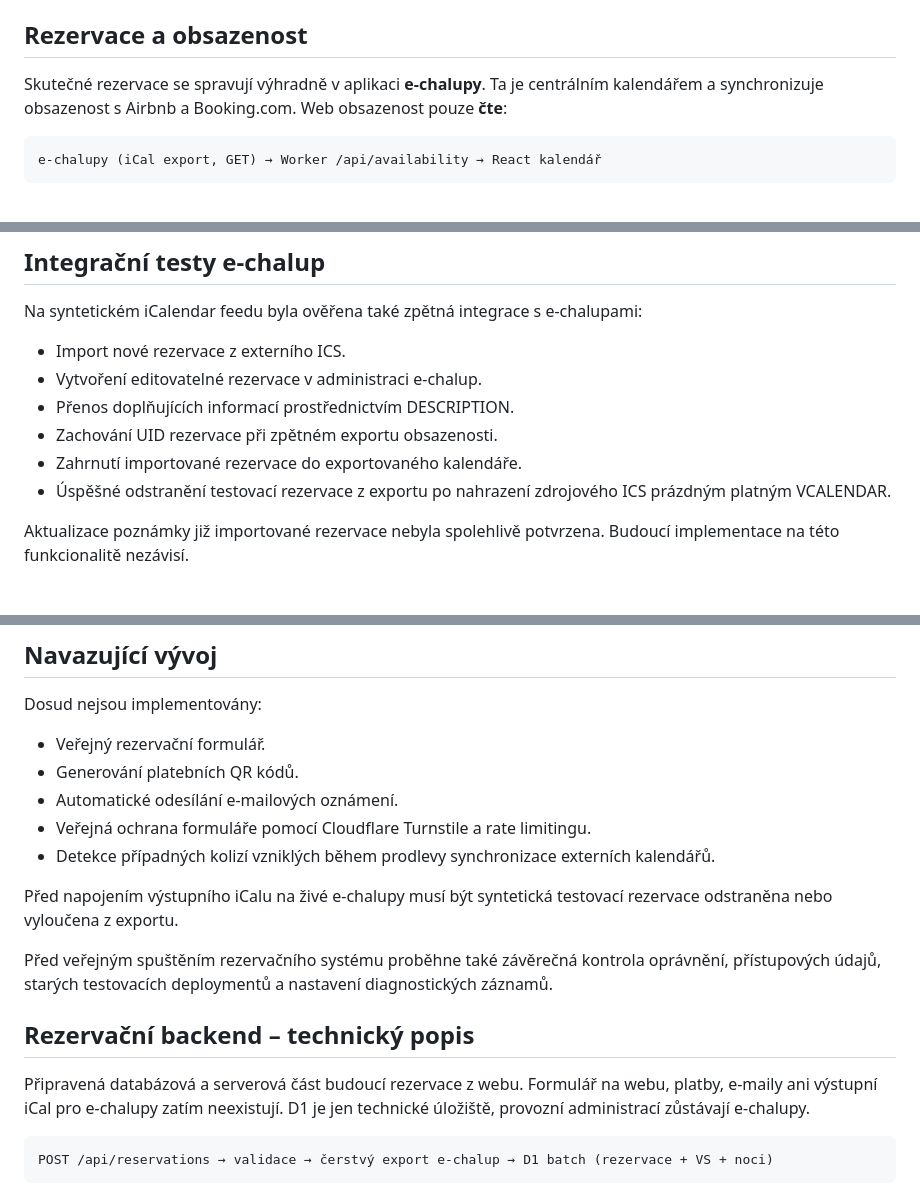
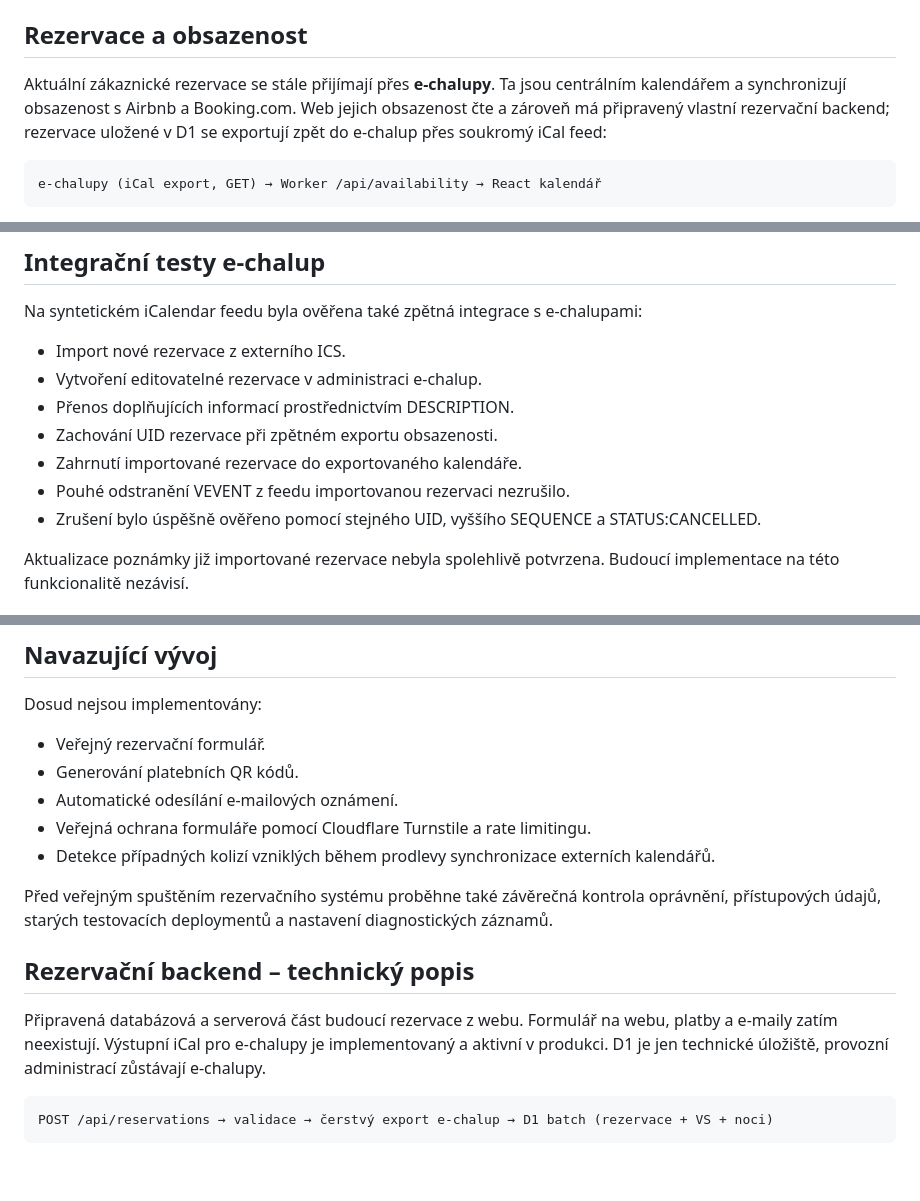
Before and after one commit to Hype-Cloud/Chalupa_Vsetice_Web, a Markdown page: README.md, 3 parts joined by grey strips. Rendered like a GitHub page; blank space fills up the shorter version.

Commit message:
README: oprava zastaralých pasáží po ověření na produkci
- Integrační testy e-chalup: vynechání VEVENT rezervaci nezrušilo, zrušení funguje přes stejné UID, vyšší SEQUENCE a STATUS:CANCELLED.
- Odstraněna zastaralá poznámka o napojení na živé e-chalupy.
- Technický popis: výstupní iCal je implementovaný a aktivní v produkci.
- Rezervace a obsazenost: méně absolutní popis role e-chalup a vlastního backendu.

````diff
--- a/README.md
+++ b/README.md
@@ -32,9 +32,10 @@ Cloudflare Workers.
 
 ## Rezervace a obsazenost
 
-Skutečné rezervace se spravují výhradně v aplikaci **e-chalupy**. Ta je
-centrálním kalendářem a synchronizuje obsazenost s Airbnb a Booking.com. Web
-obsazenost pouze **čte**:
+Aktuální zákaznické rezervace se stále přijímají přes **e-chalupy**. Ta jsou
+centrálním kalendářem a synchronizují obsazenost s Airbnb a Booking.com. Web jejich
+obsazenost čte a zároveň má připravený vlastní rezervační backend; rezervace uložené
+v D1 se exportují zpět do e-chalup přes soukromý iCal feed:
 
 ```
 e-chalupy (iCal export, GET) → Worker /api/availability → React kalendář
@@ -198,7 +199,8 @@ Na syntetickém iCalendar feedu byla ověřena také zpětná integrace s e-chal
 - Přenos doplňujících informací prostřednictvím DESCRIPTION.
 - Zachování UID rezervace při zpětném exportu obsazenosti.
 - Zahrnutí importované rezervace do exportovaného kalendáře.
-- Úspěšné odstranění testovací rezervace z exportu po nahrazení zdrojového ICS prázdným platným VCALENDAR.
+- Pouhé odstranění VEVENT z feedu importovanou rezervaci nezrušilo.
+- Zrušení bylo úspěšně ověřeno pomocí stejného UID, vyššího SEQUENCE a STATUS:CANCELLED.
 
 Aktualizace poznámky již importované rezervace nebyla spolehlivě potvrzena. Budoucí implementace na této funkcionalitě nezávisí.
 
@@ -220,14 +222,13 @@ Dosud nejsou implementovány:
 - Veřejná ochrana formuláře pomocí Cloudflare Turnstile a rate limitingu.
 - Detekce případných kolizí vzniklých během prodlevy synchronizace externích kalendářů.
 
-Před napojením výstupního iCalu na živé e-chalupy musí být syntetická testovací rezervace odstraněna nebo vyloučena z exportu.
-
 Před veřejným spuštěním rezervačního systému proběhne také závěrečná kontrola oprávnění, přístupových údajů, starých testovacích deploymentů a nastavení diagnostických záznamů.
 
 ## Rezervační backend – technický popis
 
 Připravená databázová a serverová část budoucí rezervace z webu. Formulář na webu,
-platby, e-maily ani výstupní iCal pro e-chalupy zatím neexistují. D1 je jen
+platby a e-maily zatím neexistují. Výstupní iCal pro e-chalupy je implementovaný
+a aktivní v produkci. D1 je jen
 technické úložiště, provozní administrací zůstávají e-chalupy.
 
 ```
````
